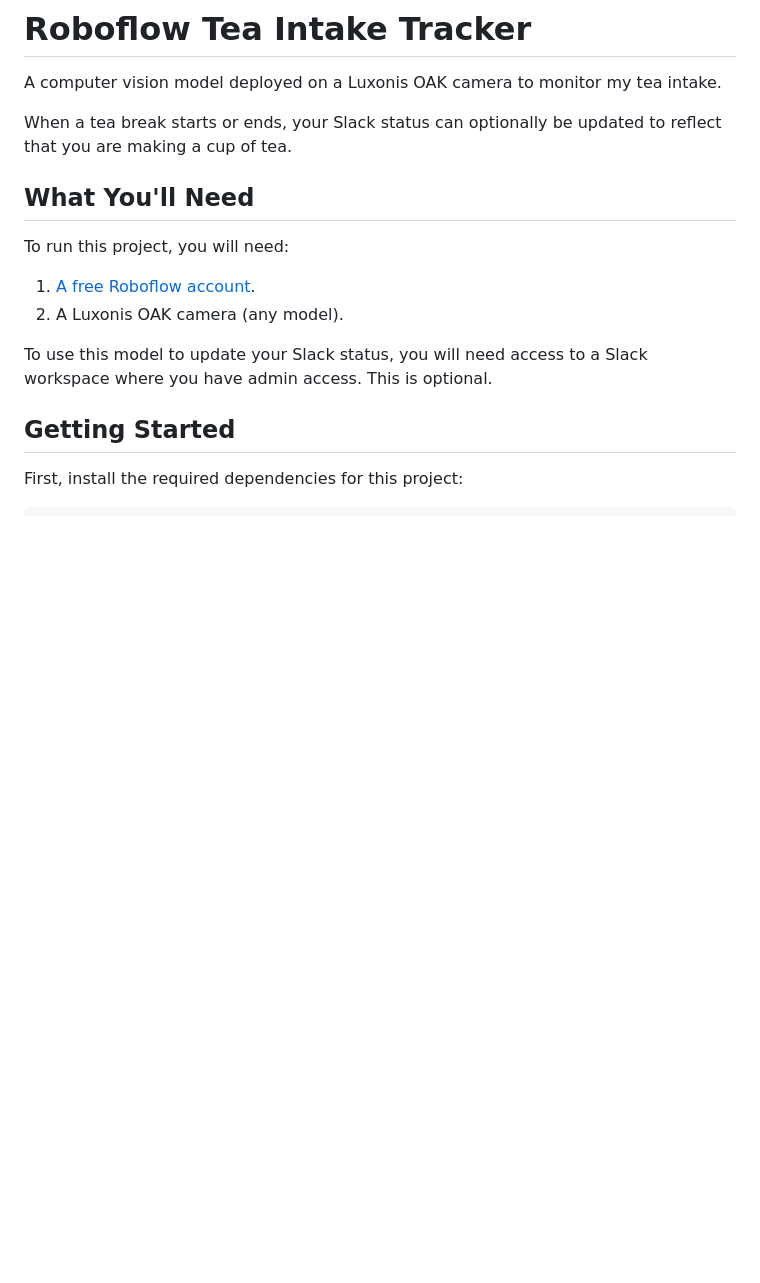
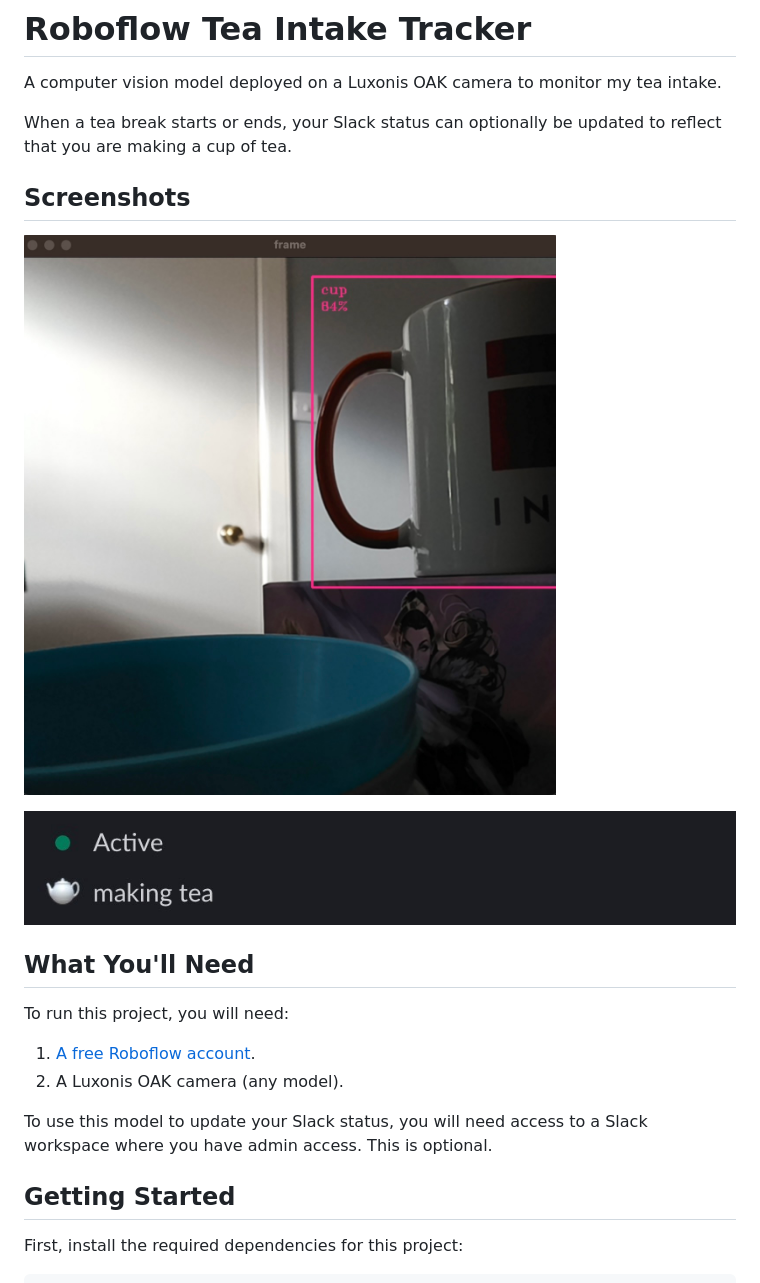
Before and after one commit to capjamesg/roboflow-tea-detector, a Markdown page: README.md, the part around the change. Drawn GitHub-style; pictures changed too: screenshots/mug.jpeg (added), screenshots/slack.jpeg (added); blank space fills up the shorter version.

```diff
--- a/README.md
+++ b/README.md
@@ -3,6 +3,12 @@
 A computer vision model deployed on a Luxonis OAK camera to monitor my tea intake.
 
 When a tea break starts or ends, your Slack status can optionally be updated to reflect that you are making a cup of tea.
+
+## Screenshots
+
+![A photo of a mug, a box, and three bowls stacked, with a bounding box around and label above the mug](screenshots/mug.jpeg)
+
+![Active Slack status with the label "making tea"](screenshots/slack.jpeg)
 
 ## What You'll Need
 
```
Also changed, not shown: 1 other file.
